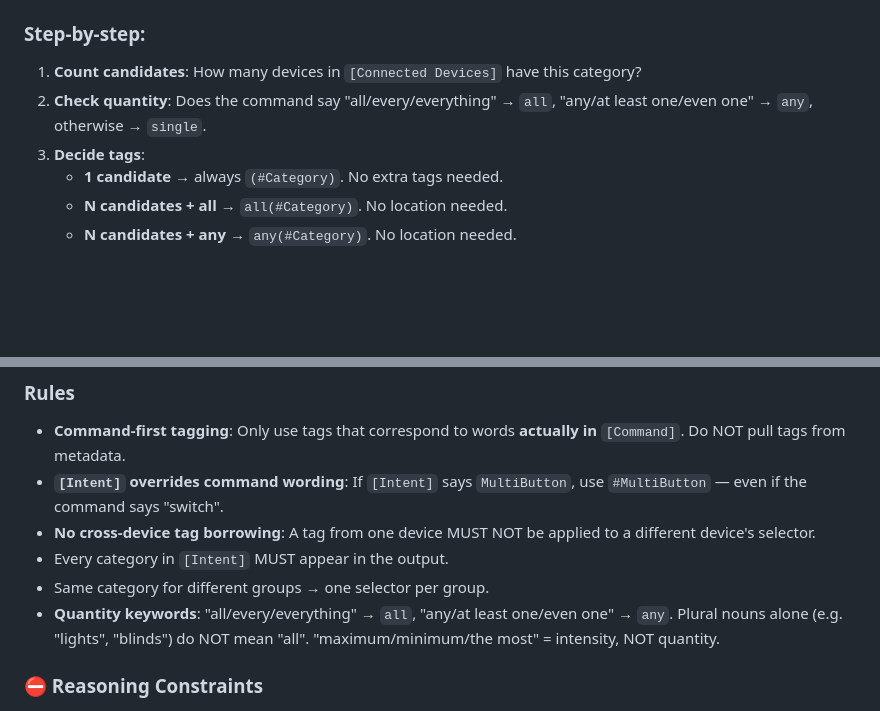
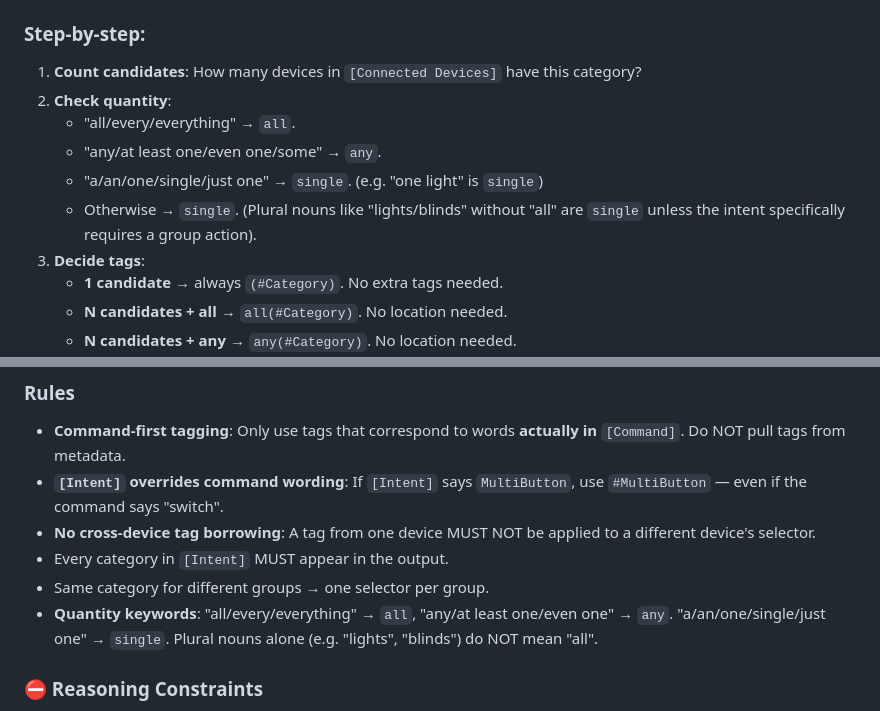
Before and after one commit to Whisoo0817/JoI, a Markdown page: files/mapping_precision.md, 2 parts joined by grey strips. Drawn GitHub-style; blank space fills up the shorter version.

Commit message:
Any prompt enhancement

```diff
--- a/files/mapping_precision.md
+++ b/files/mapping_precision.md
@@ -26,7 +26,11 @@ Category: N candidates | "phrase from command" | quantity → selector
 ### Step-by-step:
 
 1. **Count candidates**: How many devices in `[Connected Devices]` have this category?
-2. **Check quantity**: Does the command say "all/every/everything" → `all`, "any/at least one/even one" → `any`, otherwise → `single`.
+2. **Check quantity**:
+   - "all/every/everything" → `all`.
+   - "any/at least one/even one/some" → `any`.
+   - "a/an/one/single/just one" → `single`. (e.g. "one light" is `single`)
+   - Otherwise → `single`. (Plural nouns like "lights/blinds" without "all" are `single` unless the intent specifically requires a group action).
 3. **Decide tags**:
    - **1 candidate** → always `(#Category)`. No extra tags needed.
    - **N candidates + all** → `all(#Category)`. No location needed.
@@ -40,7 +44,7 @@ Category: N candidates | "phrase from command" | quantity → selector
 - **No cross-device tag borrowing**: A tag from one device MUST NOT be applied to a different device's selector.
 - Every category in `[Intent]` MUST appear in the output.
 - Same category for different groups → one selector per group.
-- **Quantity keywords**: "all/every/everything" → `all`, "any/at least one/even one" → `any`. Plural nouns alone (e.g. "lights", "blinds") do NOT mean "all". "maximum/minimum/the most" = intensity, NOT quantity.
+- **Quantity keywords**: "all/every/everything" → `all`, "any/at least one/even one" → `any`. "a/an/one/single/just one" → `single`. Plural nouns alone (e.g. "lights", "blinds") do NOT mean "all".
 
 ### ⛔ Reasoning Constraints
 - **ONE LINE per category. No more.**
```
Also changed, not shown: files/re_translate.md (+1 -0 lines), files/re_translate_kor.md (+1 -1 lines).
